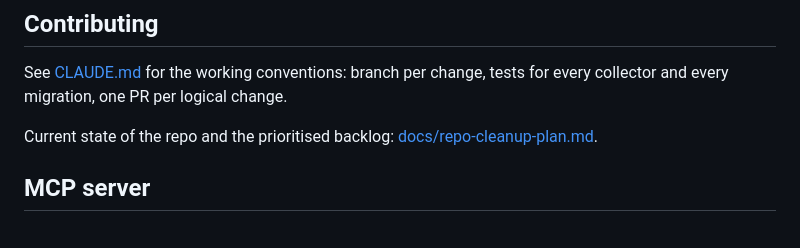
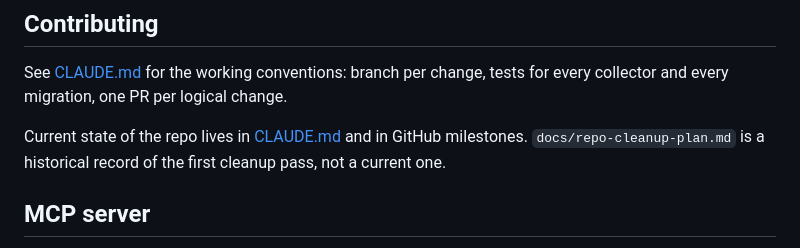
Before and after one commit to catehstn/social-brain-app, a Markdown page: README.md, the part around the change. Drawn GitHub-style.

```diff
--- a/README.md
+++ b/README.md
@@ -169,8 +169,9 @@ turned on (#28). Edit the bundled one.
 See [CLAUDE.md](CLAUDE.md) for the working conventions: branch per change, tests for
 every collector and every migration, one PR per logical change.
 
-Current state of the repo and the prioritised backlog:
-[docs/repo-cleanup-plan.md](docs/repo-cleanup-plan.md).
+Current state of the repo lives in [CLAUDE.md](CLAUDE.md) and in GitHub
+milestones. `docs/repo-cleanup-plan.md` is a historical record of the first
+cleanup pass, not a current one.
 
 ## MCP server
 
```
Also changed, not shown: CLAUDE.md (+10 -6 lines), docs/repo-cleanup-plan.md (+23 -16 lines).
